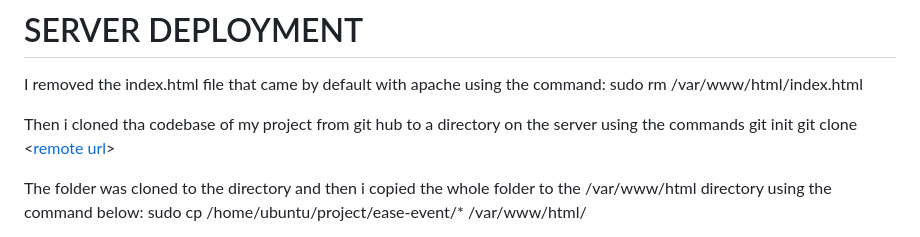
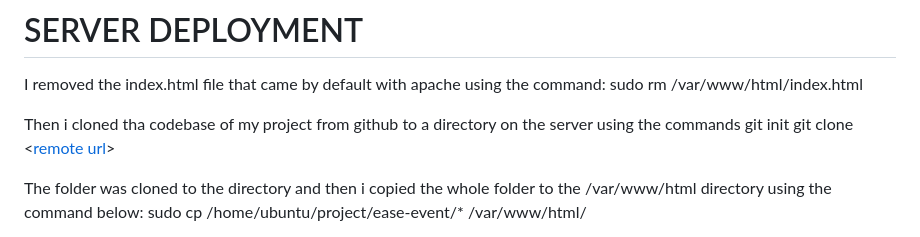
Before and after one commit to adetoro1989/ease-event, a Markdown page: README.md, the part around the change. GitHub-like rendering.

Commit message:
I updated the readme file

```diff
--- a/README.md
+++ b/README.md
@@ -35,7 +35,7 @@ I tested with the public IP and it rendered the page as seen: ![Test-LAnding pag
 I removed the index.html file that came by default with apache using the command:
 sudo rm /var/www/html/index.html
 
-Then i cloned tha codebase of my project from git hub to a directory on the server using the commands
+Then i cloned tha codebase of my project from github to a directory on the server using the commands
 git init
 git clone <[remote url](https://github.com/adetoro1989/ease-event.git)>
 
```
